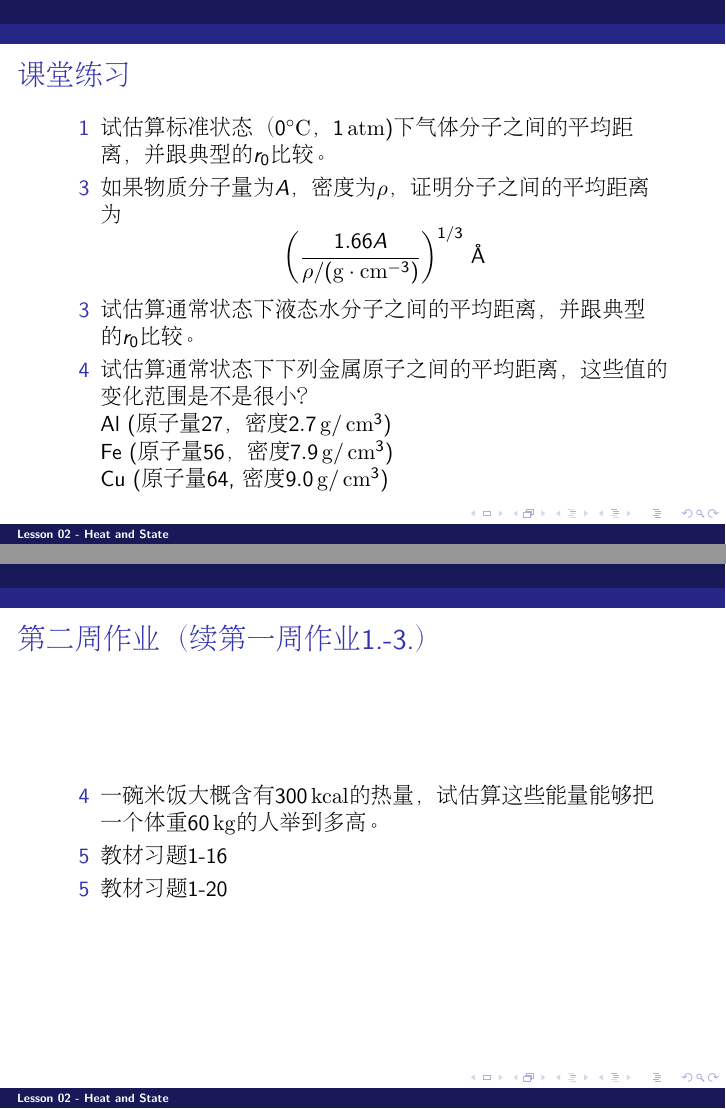
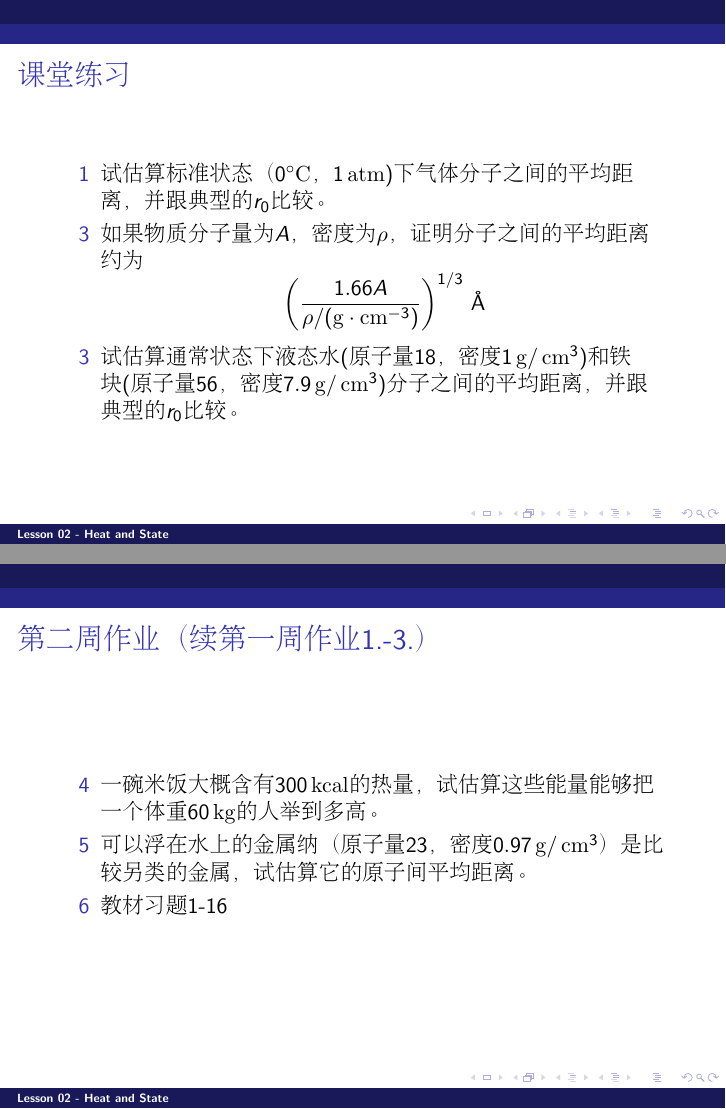
Before and after one commit to zqhuang/SYSU_TD, LaTeX slides (tex/Lecture02_HeatAndState.tex): pages 15 and 56 of 56, joined at a grey line. Compiled offline with pdfLaTeX.

Commit message:
update L2

```diff
--- a/tex/Lecture02_HeatAndState.tex
+++ b/tex/Lecture02_HeatAndState.tex
@@ -188,18 +188,10 @@ $E_B$的强弱取决于化学键形式，一般在$\mathrm{eV}$附近几个数
 \bch
 \bitem
 \item[1]{试估算标准状态（$0\cdeg$，$1\atm$)下气体分子之间的平均距离，并跟典型的$r_0$比较。}
-\item[3]{如果物质分子量为$A$，密度为$\rho$，证明分子之间的平均距离为
+\item[3]{如果物质分子量为$A$，密度为$\rho$，证明分子之间的平均距离约为
 $$\left(\frac{1.66 A }{\rho / (\mathrm{g}\cdot \mathrm{cm}^{-3})}\right)^{1/3}\angstrom$$
 }
-\item[3]{试估算通常状态下液态水分子之间的平均距离，并跟典型的$r_0$比较。}
-\item[4]{试估算通常状态下下列金属原子之间的平均距离，这些值的变化范围是不是很小？
-
-Al (原子量27，密度$2.7\SIg/\SIcm^3$)
-
-Fe (原子量56，密度$7.9\SIg/\SIcm^3$)
-
-Cu (原子量64, 密度$9.0\SIg/\SIcm^3$)
-}
+\item[3]{试估算通常状态下液态水(原子量18，密度$1\SIg/\SIcm^3$)和铁块(原子量56，密度$7.9\SIg/\SIcm^3$)分子之间的平均距离，并跟典型的$r_0$比较。}
 \eitem
 \ech
 \end{frame}
@@ -745,8 +737,8 @@ $$ |p_k + p_U| \ll |p_U|\approx |p_k|$$
 \bch
 \bitem
 \item[4]{一碗米饭大概含有$300\SIkcal$的热量，试估算这些能量能够把一个体重$60\SIkg$的人举到多高。}
-\item[5]{教材习题1-16}
-\item[5]{教材习题1-20}
+\item[5]{可以浮在水上的金属纳（原子量23，密度$0.97\SIg/\SIcm^3$）是比较另类的金属，试估算它的原子间平均距离。}
+\item[6]{教材习题1-16}
 \eitem
 \ech
 \end{frame}
```
